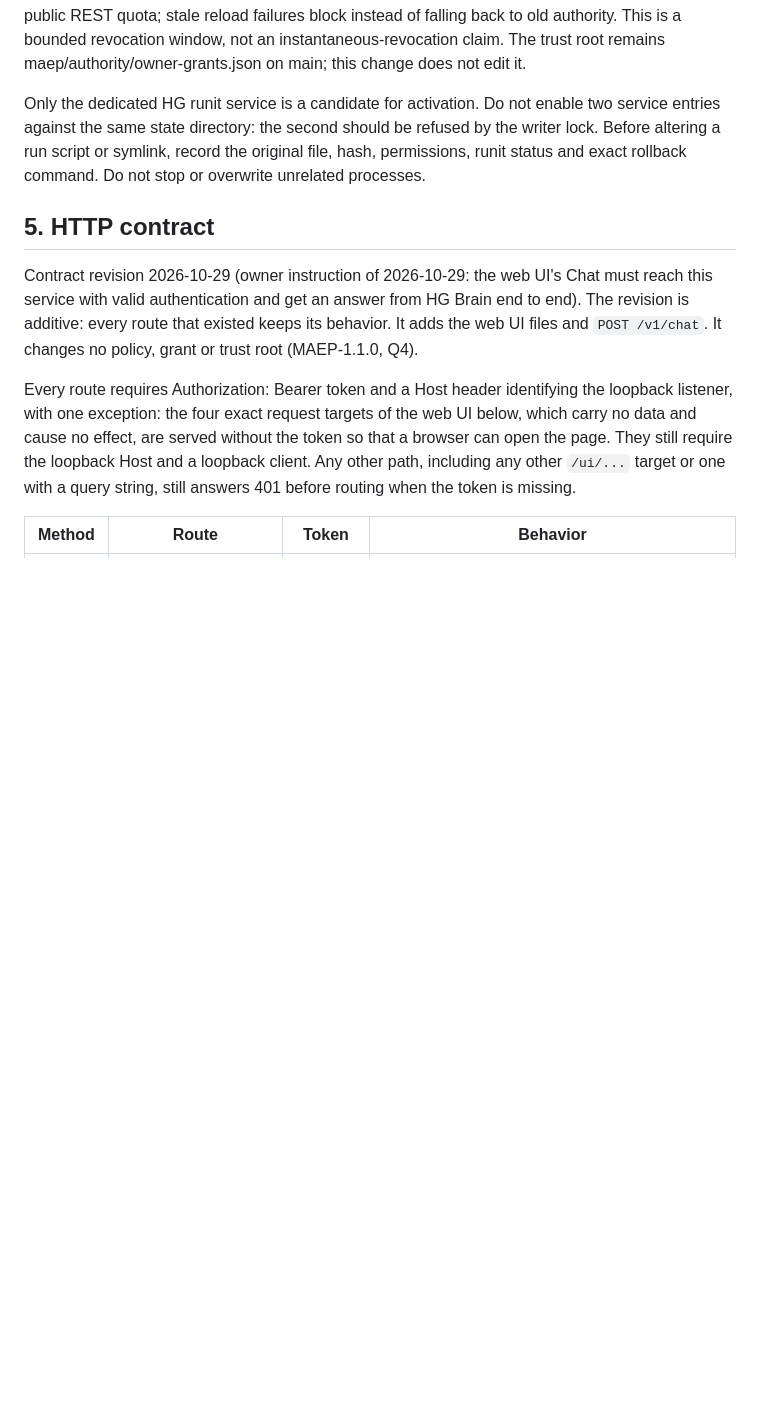
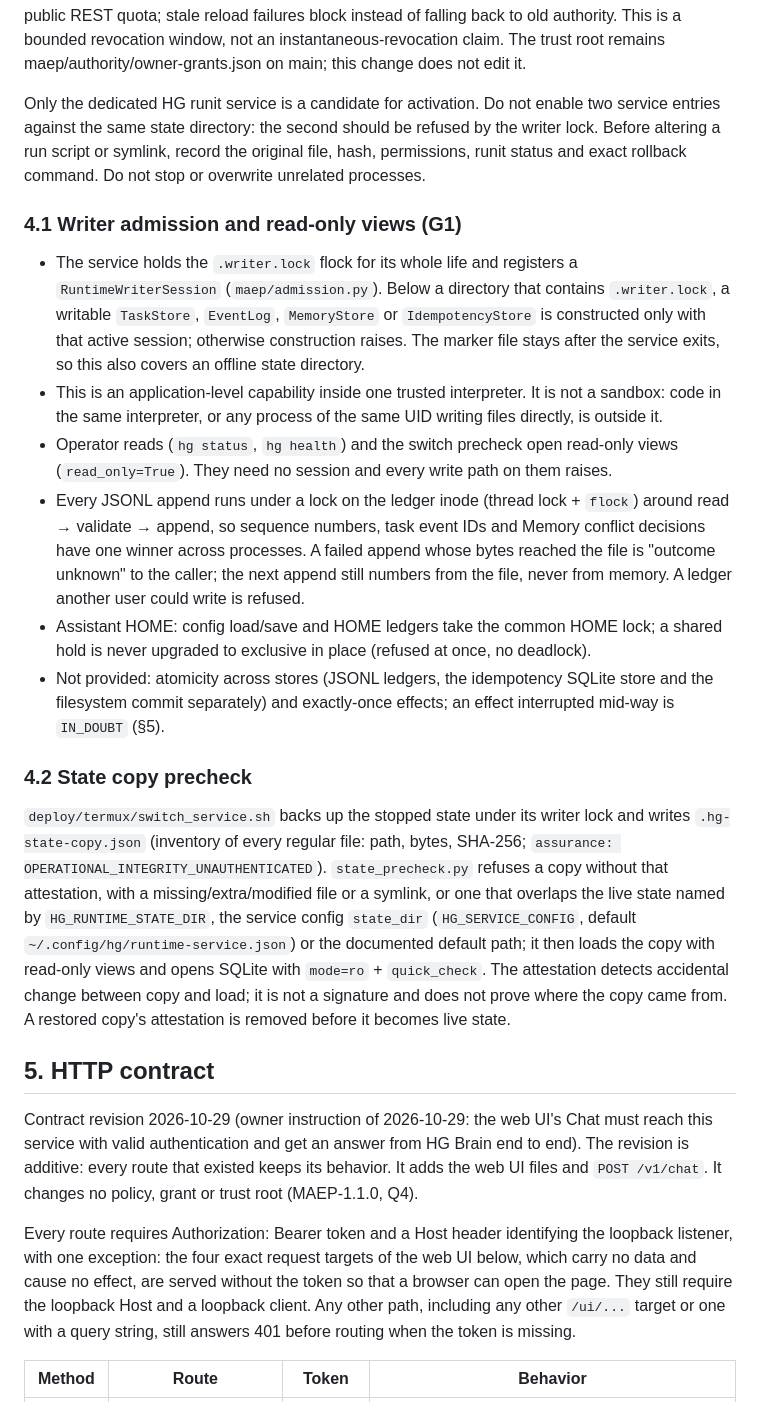
Before and after one commit to OAI-GIANG/HG, a Markdown page: docs/architecture/HG_SERVICE_V1.md, the part around the change. GitHub-like rendering; blank space fills up the shorter version.

Commit message:
docs(service): writer admission, read-only views and the state copy precheck (G1)
HG_SERVICE_V1 4.1/4.2: what admission guarantees and what it does not (no sandbox, no cross-store
atomicity, no exactly-once); the attestation is integrity only, not a signature.

Co-Authored-By: Claude Opus 5.5 <noreply@anthropic.com>
Claude-Session: https://claude.ai/code/session_01FGekwBPHGZyxBnJajH6Y9t

```diff
--- a/docs/architecture/HG_SERVICE_V1.md
+++ b/docs/architecture/HG_SERVICE_V1.md
@@ -52,6 +52,19 @@ From the exact release directory, create the config and confirm all paths, modes
 Proceed only on PREFLIGHT_PASS. A missing, inaccessible, invalid or revoked owner manifest blocks startup. The canonical source cache is bounded to 300 seconds to remain within GitHub's public REST quota; stale reload failures block instead of falling back to old authority. This is a bounded revocation window, not an instantaneous-revocation claim. The trust root remains maep/authority/owner-grants.json on main; this change does not edit it.
 
 Only the dedicated HG runit service is a candidate for activation. Do not enable two service entries against the same state directory: the second should be refused by the writer lock. Before altering a run script or symlink, record the original file, hash, permissions, runit status and exact rollback command. Do not stop or overwrite unrelated processes.
+
+### 4.1 Writer admission and read-only views (G1)
+
+- The service holds the `.writer.lock` flock for its whole life and registers a `RuntimeWriterSession` (`maep/admission.py`). Below a directory that contains `.writer.lock`, a writable `TaskStore`, `EventLog`, `MemoryStore` or `IdempotencyStore` is constructed only with that active session; otherwise construction raises. The marker file stays after the service exits, so this also covers an offline state directory.
+- This is an application-level capability inside one trusted interpreter. It is not a sandbox: code in the same interpreter, or any process of the same UID writing files directly, is outside it.
+- Operator reads (`hg status`, `hg health`) and the switch precheck open read-only views (`read_only=True`). They need no session and every write path on them raises.
+- Every JSONL append runs under a lock on the ledger inode (thread lock + `flock`) around read → validate → append, so sequence numbers, task event IDs and Memory conflict decisions have one winner across processes. A failed append whose bytes reached the file is "outcome unknown" to the caller; the next append still numbers from the file, never from memory. A ledger another user could write is refused.
+- Assistant HOME: config load/save and HOME ledgers take the common HOME lock; a shared hold is never upgraded to exclusive in place (refused at once, no deadlock).
+- Not provided: atomicity across stores (JSONL ledgers, the idempotency SQLite store and the filesystem commit separately) and exactly-once effects; an effect interrupted mid-way is `IN_DOUBT` (§5).
+
+### 4.2 State copy precheck
+
+`deploy/termux/switch_service.sh` backs up the stopped state under its writer lock and writes `.hg-state-copy.json` (inventory of every regular file: path, bytes, SHA-256; `assurance: OPERATIONAL_INTEGRITY_UNAUTHENTICATED`). `state_precheck.py` refuses a copy without that attestation, with a missing/extra/modified file or a symlink, or one that overlaps the live state named by `HG_RUNTIME_STATE_DIR`, the service config `state_dir` (`HG_SERVICE_CONFIG`, default `~/.config/hg/runtime-service.json`) or the documented default path; it then loads the copy with read-only views and opens SQLite with `mode=ro` + `quick_check`. The attestation detects accidental change between copy and load; it is not a signature and does not prove where the copy came from. A restored copy's attestation is removed before it becomes live state.
 
 ## 5. HTTP contract
 
```
